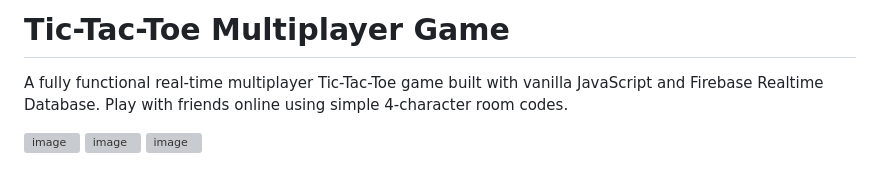
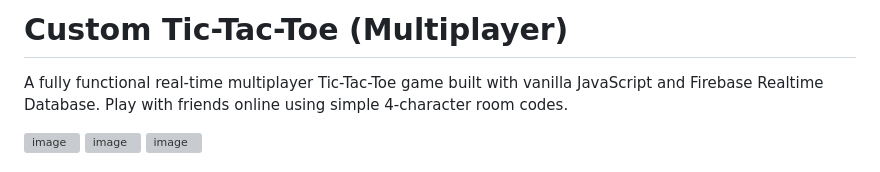
Before and after one commit to stevenfarless/ttt, a Markdown page: README.md, the part around the change. Drawn GitHub-style; grey boxes are pictures that could not be loaded.

```diff
--- a/README.md
+++ b/README.md
@@ -1,4 +1,4 @@
-# Tic-Tac-Toe Multiplayer Game
+# Custom Tic-Tac-Toe (Multiplayer)
 
 A fully functional real-time multiplayer Tic-Tac-Toe game built with vanilla JavaScript and Firebase Realtime Database. Play with friends online using simple 4-character room codes.
 
```
